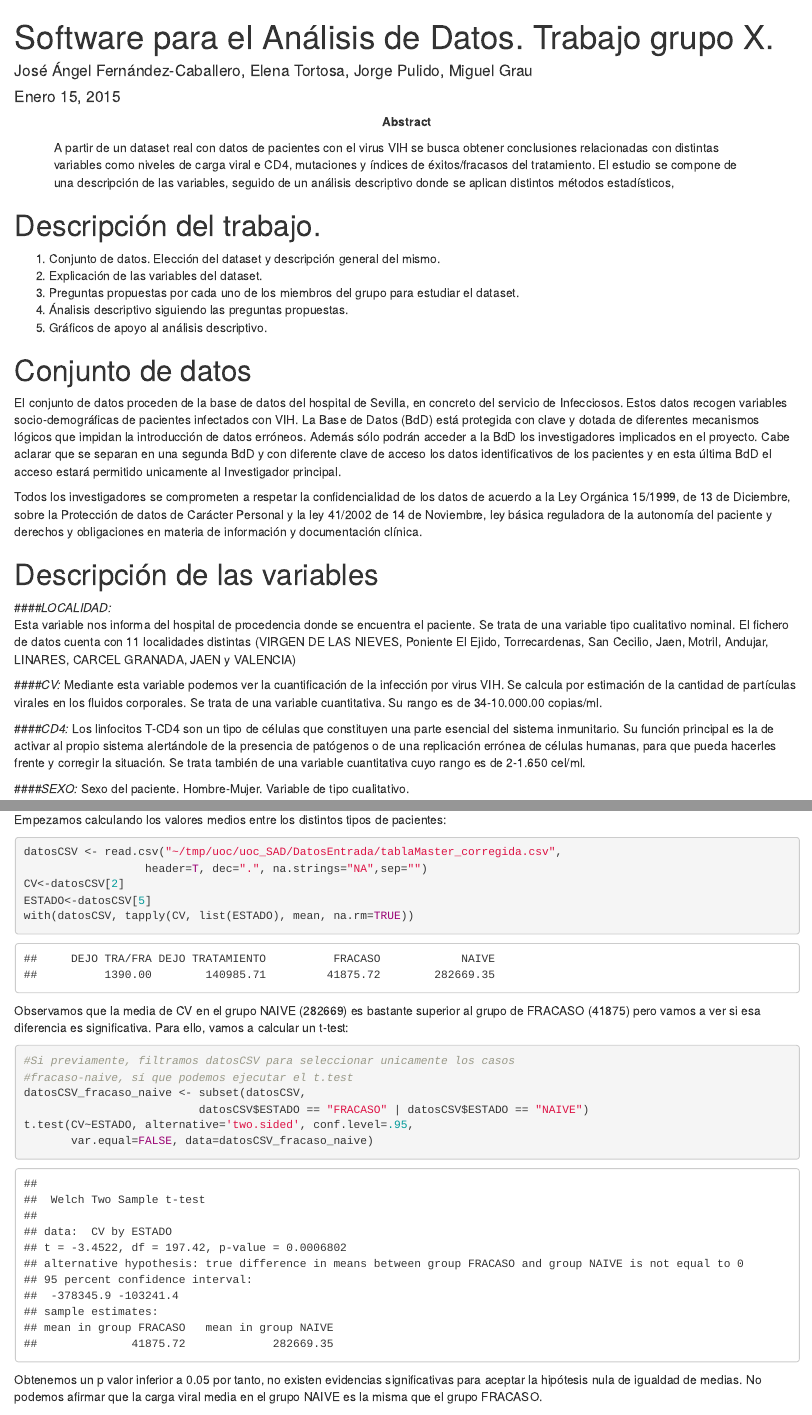
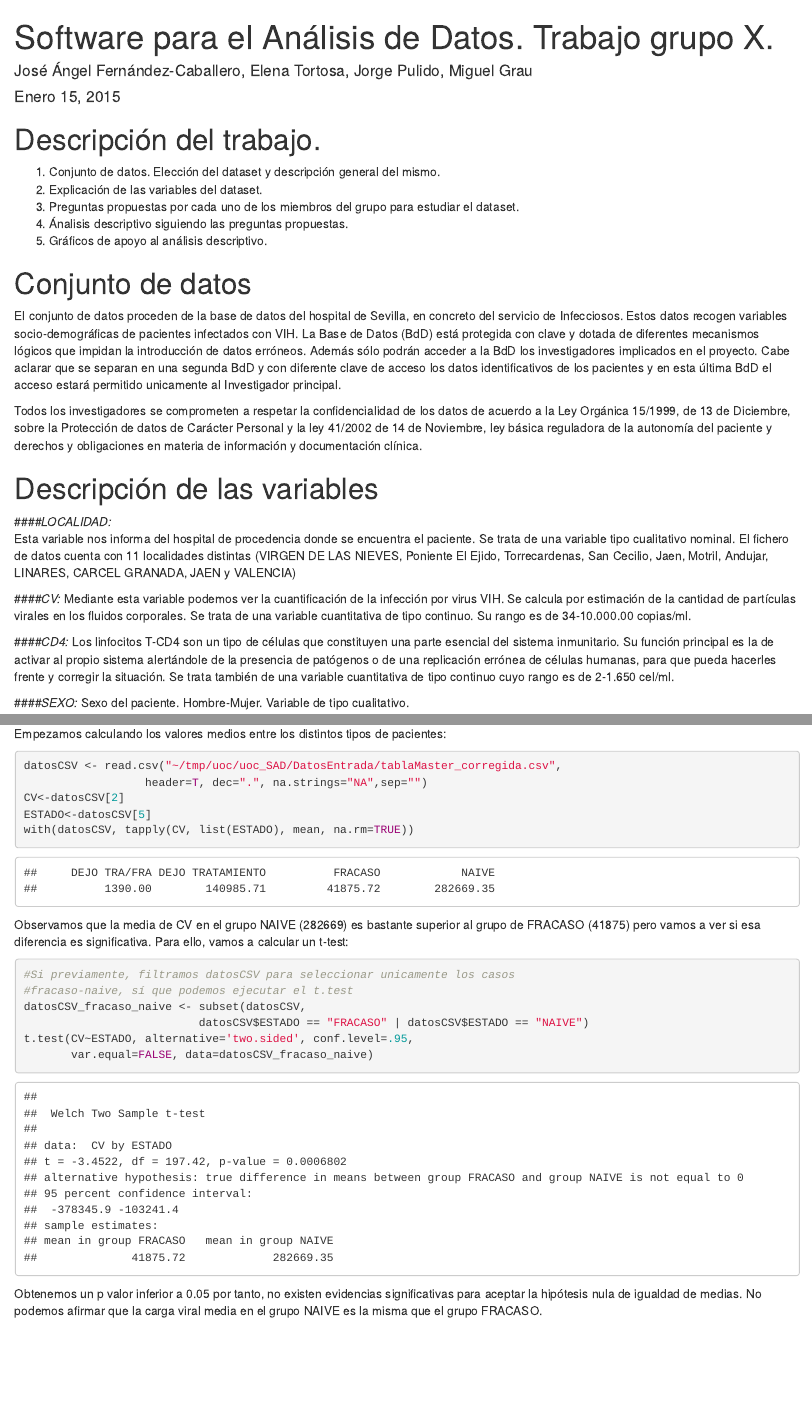
Before and after one commit to migrau/uoc_SAD, an R Markdown document (Rscripts/SAD_trabajoGrupo.Rmd): the page in a window 1100 px wide, from its top, and a second part further down, joined at a grey line. Rendered offline with R 4.5, knitr and Pandoc, with nearby package versions; drawn as R Markdown's standard HTML page in place of the format the file asks for; some code elsewhere in the file could not run offline.

Commit message:
Update SAD_trabajoGrupo.Rmd

```diff
--- a/Rscripts/SAD_trabajoGrupo.Rmd
+++ b/Rscripts/SAD_trabajoGrupo.Rmd
@@ -3,11 +3,11 @@ title: "Software para el Análisis de Datos. Trabajo grupo X."
 author: "José Ángel Fernández-Caballero, Elena Tortosa, Jorge Pulido, Miguel Grau"
 date: "Enero 15, 2015"
 output: word_document
-abstract: "A partir de un dataset real con datos de pacientes con el virus VIH se
+Abstract: "A partir de un dataset real con datos de pacientes con el virus VIH se
   busca obtener conclusiones relacionadas con distintas variables como niveles de
-  carga viral e CD4, mutaciones y índices de éxitos/fracasos del tratamiento. El estudio
+  carga viral y CD4, mutaciones e índices de éxitos/fracasos del tratamiento. El estudio
   se compone de una descripción de las variables, seguido de un análisis descriptivo
-  donde se aplican distintos métodos estadísticos, \n"
+  donde se aplican distintos métodos estadísticos, y finalmente un análisis gráfico que apoya el análisis descriptivo realizado previamente. \n"
 ---
 
 # Descripción del trabajo.
@@ -30,10 +30,10 @@ Todos los investigadores se comprometen a respetar la confidencialidad de los da
 Esta variable nos informa del hospital de procedencia donde se encuentra el paciente. Se trata de una variable tipo cualitativo nominal. El fichero de datos cuenta con 11 localidades distintas (VIRGEN DE LAS NIEVES, Poniente El Ejido, Torrecardenas, San Cecilio, Jaen, Motril, Andujar, LINARES, CARCEL GRANADA, JAEN y VALENCIA)
 
 ####*CV:*
-Mediante esta variable podemos ver la cuantificación de la infección por virus VIH. Se calcula por estimación de la cantidad de partículas virales en los fluidos corporales. Se trata de una variable cuantitativa. Su rango es de 34-10.000.00 copias/ml.
+Mediante esta variable podemos ver la cuantificación de la infección por virus VIH. Se calcula por estimación de la cantidad de partículas virales en los fluidos corporales. Se trata de una variable cuantitativa de tipo continuo. Su rango es de 34-10.000.00 copias/ml.
 
 ####*CD4:*
-Los linfocitos T-CD4 son un tipo de células que constituyen una parte esencial del sistema inmunitario. Su función principal es la de activar al propio sistema alertándole de la presencia de patógenos o de una replicación errónea de células humanas, para que pueda hacerles frente y corregir la situación. Se trata también de una variable cuantitativa cuyo rango es de 2-1.650 cel/ml.
+Los linfocitos T-CD4 son un tipo de células que constituyen una parte esencial del sistema inmunitario. Su función principal es la de activar al propio sistema alertándole de la presencia de patógenos o de una replicación errónea de células humanas, para que pueda hacerles frente y corregir la situación. Se trata también de una variable cuantitativa de tipo continuo cuyo rango es de 2-1.650 cel/ml.
 
 ####*SEXO:*
 Sexo del paciente. Hombre-Mujer. Variable de tipo cualitativo.
```
